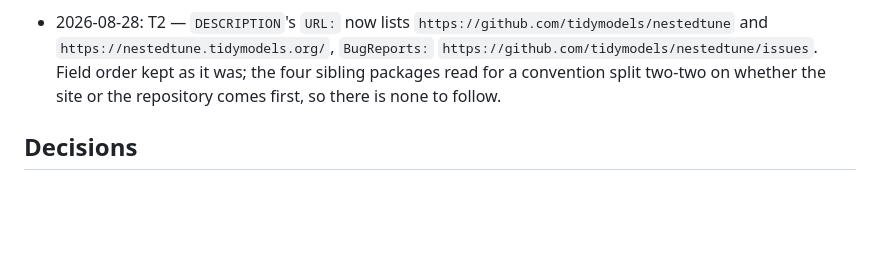
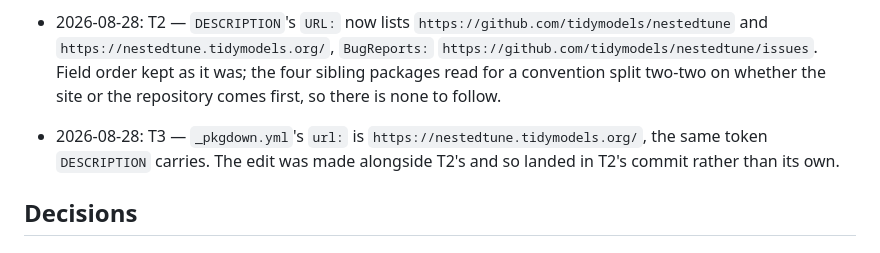
Before and after one commit to jmgirard/nestedtune, a Markdown page: cairn/milestones/M30-address-rename.md, the part around one of its changes. GitHub-like rendering; blank space fills up the shorter version.

Commit message:
M30 T3: pkgdown url names the new documentation address

```diff
--- a/cairn/milestones/M30-address-rename.md
+++ b/cairn/milestones/M30-address-rename.md
@@ -108,6 +108,8 @@ nothing here proposes one. `cairn/` is not rewritten.
 
 - 2026-08-28: T2 — `DESCRIPTION`'s `URL:` now lists `https://github.com/tidymodels/nestedtune` and `https://nestedtune.tidymodels.org/`, `BugReports:` `https://github.com/tidymodels/nestedtune/issues`. Field order kept as it was; the four sibling packages read for a convention split two-two on whether the site or the repository comes first, so there is none to follow.
 
+- 2026-08-28: T3 — `_pkgdown.yml`'s `url:` is `https://nestedtune.tidymodels.org/`, the same token `DESCRIPTION` carries. The edit was made alongside T2's and so landed in T2's commit rather than its own.
+
 ## Decisions
 
 ## Review
```
Also changed, not shown: other parts of cairn/milestones/M30-address-rename.md (+1 -1 lines).
